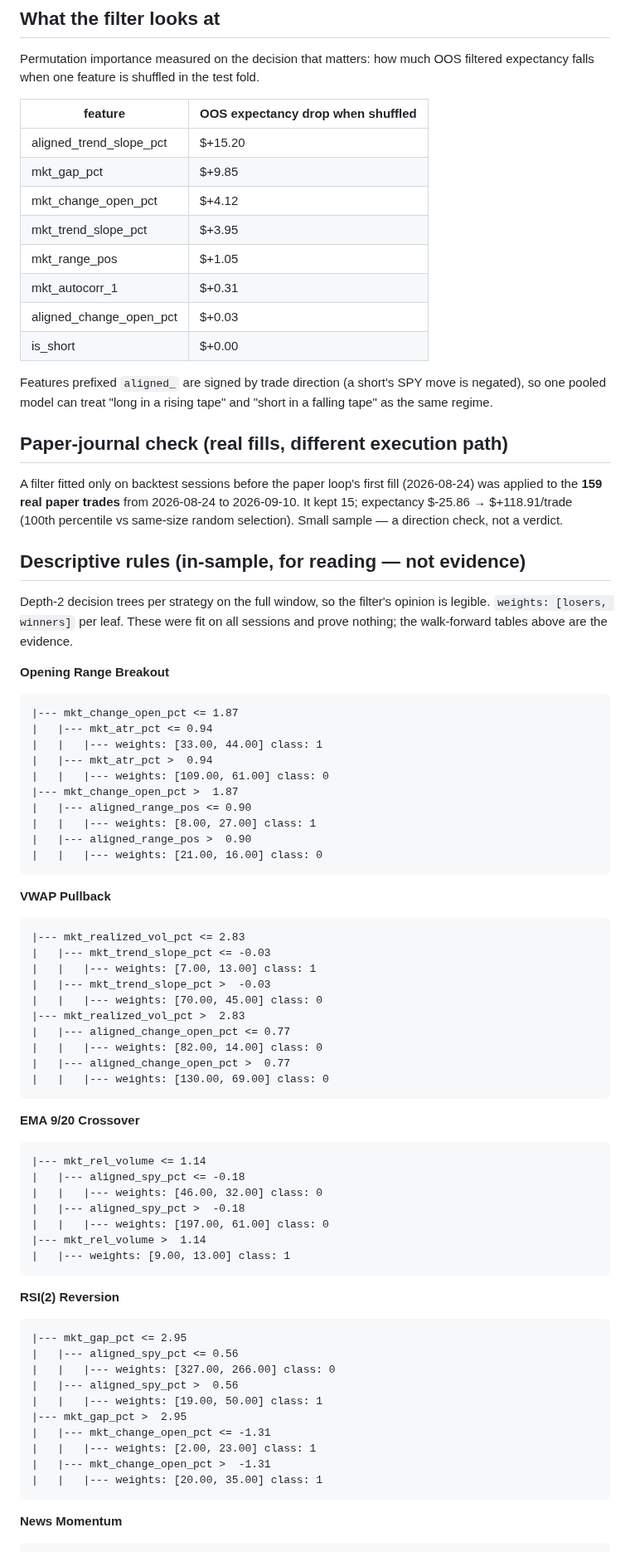
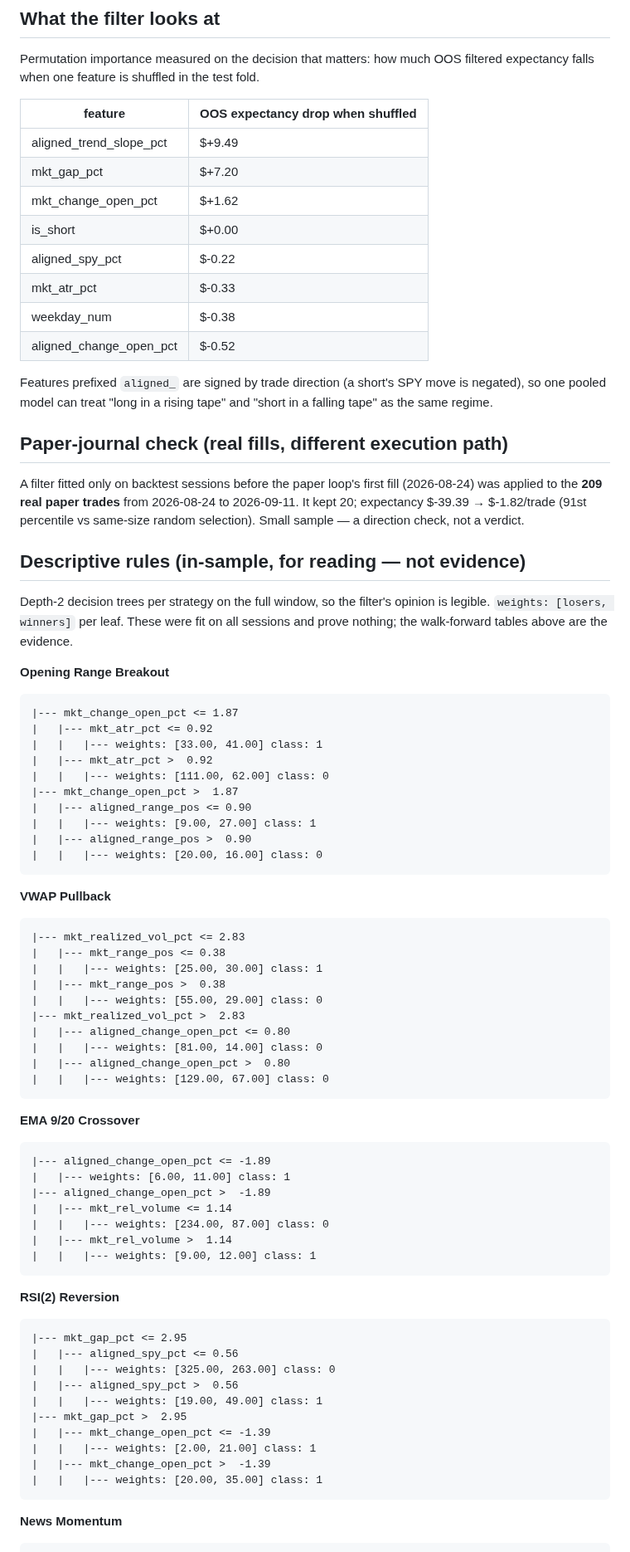
Before and after one commit to CollinChris/trading-strategy-lab, a Markdown page: results/REGIME.md, the part around one of its changes. Shown at 83% size. GitHub-like rendering.

````diff
--- a/results/REGIME.md
+++ b/results/REGIME.md
@@ -77,14 +77,14 @@ filtered expectancy falls when one feature is shuffled in the test fold.
 
 | feature | OOS expectancy drop when shuffled |
 |---|---|
-| aligned_trend_slope_pct | $+15.20 |
-| mkt_gap_pct | $+9.85 |
-| mkt_change_open_pct | $+4.12 |
-| mkt_trend_slope_pct | $+3.95 |
-| mkt_range_pos | $+1.05 |
-| mkt_autocorr_1 | $+0.31 |
-| aligned_change_open_pct | $+0.03 |
+| aligned_trend_slope_pct | $+9.49 |
+| mkt_gap_pct | $+7.20 |
+| mkt_change_open_pct | $+1.62 |
 | is_short | $+0.00 |
+| aligned_spy_pct | $-0.22 |
+| mkt_atr_pct | $-0.33 |
+| weekday_num | $-0.38 |
+| aligned_change_open_pct | $-0.52 |
 
 Features prefixed `aligned_` are signed by trade direction (a short's SPY move is
 negated), so one pooled model can treat "long in a rising tape" and "short in a
@@ -93,10 +93,10 @@ falling tape" as the same regime.
 ## Paper-journal check (real fills, different execution path)
 
 A filter fitted only on backtest sessions before the paper loop's first fill
-(2026-08-24) was applied to the **159 real paper trades** from
-2026-08-24 to 2026-09-10. It kept 15; expectancy
-$-25.86 → $+118.91/trade
-(100th percentile vs same-size random selection). Small
+(2026-08-24) was applied to the **209 real paper trades** from
+2026-08-24 to 2026-09-11. It kept 20; expectancy
+$-39.39 → $-1.82/trade
+(91st percentile vs same-size random selection). Small
 sample — a direction check, not a verdict.
 
 ## Descriptive rules (in-sample, for reading — not evidence)
@@ -109,42 +109,42 @@ prove nothing; the walk-forward tables above are the evidence.
 
 ```
 |--- mkt_change_open_pct <= 1.87
-|   |--- mkt_atr_pct <= 0.94
-|   |   |--- weights: [33.00, 44.00] class: 1
-|   |--- mkt_atr_pct >  0.94
-|   |   |--- weights: [109.00, 61.00] class: 0
+|   |--- mkt_atr_pct <= 0.92
+|   |   |--- weights: [33.00, 41.00] class: 1
+|   |--- mkt_atr_pct >  0.92
+|   |   |--- weights: [111.00, 62.00] class: 0
 |--- mkt_change_open_pct >  1.87
 |   |--- aligned_range_pos <= 0.90
-|   |   |--- weights: [8.00, 27.00] class: 1
+|   |   |--- weights: [9.00, 27.00] class: 1
 |   |--- aligned_range_pos >  0.90
-|   |   |--- weights: [21.00, 16.00] class: 0
+|   |   |--- weights: [20.00, 16.00] class: 0
 ```
 
 **VWAP Pullback**
 
 ```
 |--- mkt_realized_vol_pct <= 2.83
-|   |--- mkt_trend_slope_pct <= -0.03
-|   |   |--- weights: [7.00, 13.00] class: 1
-|   |--- mkt_trend_slope_pct >  -0.03
-|   |   |--- weights: [70.00, 45.00] class: 0
+|   |--- mkt_range_pos <= 0.38
+|   |   |--- weights: [25.00, 30.00] class: 1
+|   |--- mkt_range_pos >  0.38
+|   |   |--- weights: [55.00, 29.00] class: 0
 |--- mkt_realized_vol_pct >  2.83
-|   |--- aligned_change_open_pct <= 0.77
-|   |   |--- weights: [82.00, 14.00] class: 0
-|   |--- aligned_change_open_pct >  0.77
-|   |   |--- weights: [130.00, 69.00] class: 0
+|   |--- aligned_change_open_pct <= 0.80
+|   |   |--- weights: [81.00, 14.00] class: 0
+|   |--- aligned_change_open_pct >  0.80
+|   |   |--- weights: [129.00, 67.00] class: 0
 ```
 
 **EMA 9/20 Crossover**
 
 ```
-|--- mkt_rel_volume <= 1.14
-|   |--- aligned_spy_pct <= -0.18
-|   |   |--- weights: [46.00, 32.00] class: 0
-|   |--- aligned_spy_pct >  -0.18
-|   |   |--- weights: [197.00, 61.00] class: 0
-|--- mkt_rel_volume >  1.14
-|   |--- weights: [9.00, 13.00] class: 1
+|--- aligned_change_open_pct <= -1.89
+|   |--- weights: [6.00, 11.00] class: 1
+|--- aligned_change_open_pct >  -1.89
+|   |--- mkt_rel_volume <= 1.14
+|   |   |--- weights: [234.00, 87.00] class: 0
+|   |--- mkt_rel_volume >  1.14
+|   |   |--- weights: [9.00, 12.00] class: 1
 ```
 
 **RSI(2) Reversion**
@@ -152,13 +152,13 @@ prove nothing; the walk-forward tables above are the evidence.
 ```
 |--- mkt_gap_pct <= 2.95
 |   |--- aligned_spy_pct <= 0.56
-|   |   |--- weights: [327.00, 266.00] class: 0
+|   |   |--- weights: [325.00, 263.00] class: 0
 |   |--- aligned_spy_pct >  0.56
-|   |   |--- weights: [19.00, 50.00] class: 1
+|   |   |--- weights: [19.00, 49.00] class: 1
 |--- mkt_gap_pct >  2.95
-|   |--- mkt_change_open_pct <= -1.31
-|   |   |--- weights: [2.00, 23.00] class: 1
-|   |--- mkt_change_open_pct >  -1.31
+|   |--- mkt_change_open_pct <= -1.39
+|   |   |--- weights: [2.00, 21.00] class: 1
+|   |--- mkt_change_open_pct >  -1.39
 |   |   |--- weights: [20.00, 35.00] class: 1
 ```
 
````
Also changed, not shown: other parts of results/REGIME.md (+42 -42 lines), results/RESULTS.md (+16 -16 lines), results/TUNING.md (+11 -11 lines), results/equity_curves.png, results/regime_oos.png, results/tuning_shrinkage.png, 4 other files.
